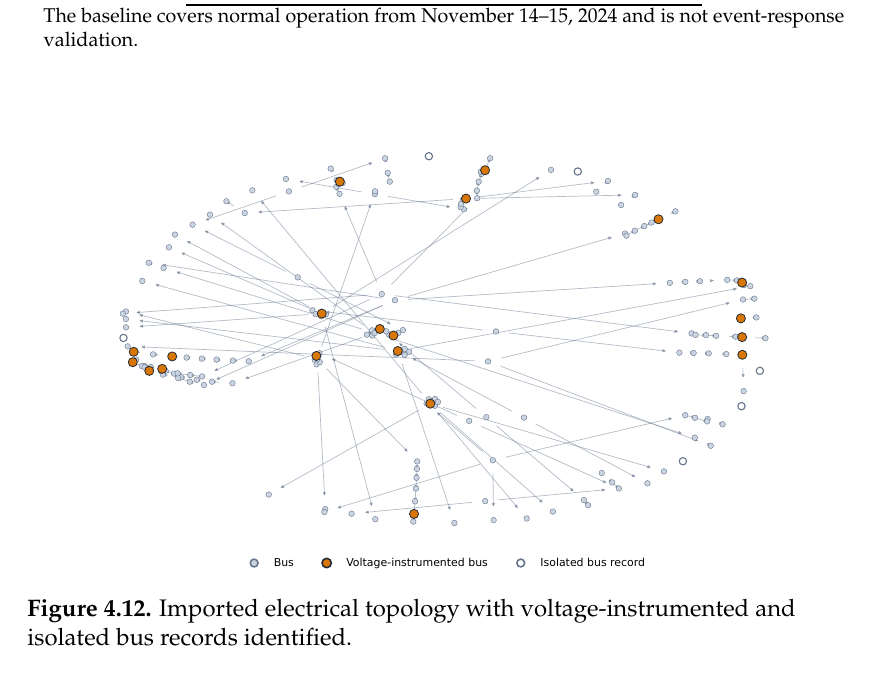
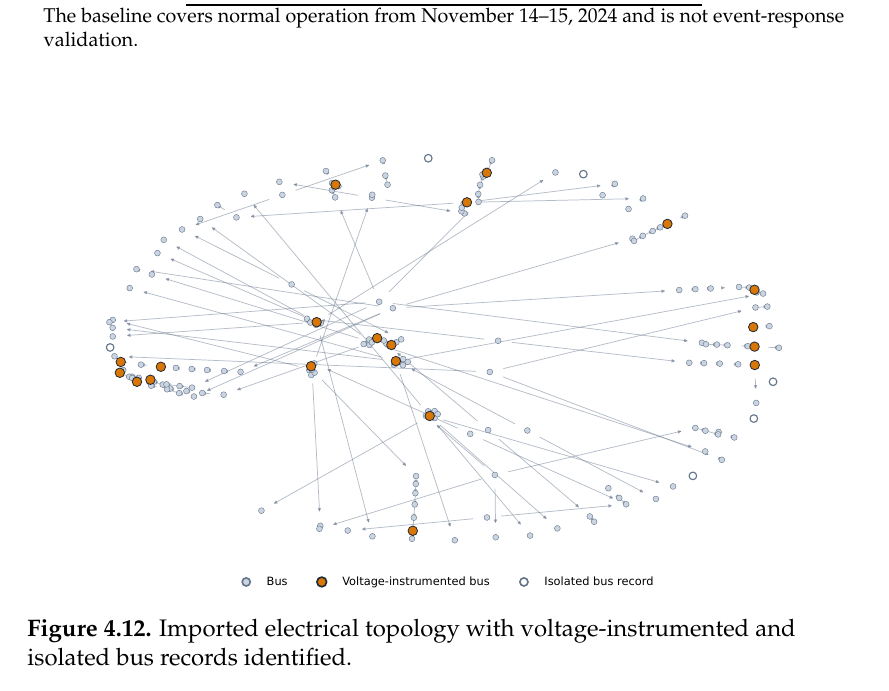
Before and after one commit to gbbrpm-lab/gbbrpm-manuscript, a LaTeX document (main.tex, which reads chapters/chapter4.tex): part of page 56 of 66, cut so that both start at the same text. Compiled offline with pdfLaTeX.

Commit message:
style: adjust diagram sizes

```diff
--- a/chapters/chapter4.tex
+++ b/chapters/chapter4.tex
@@ -589,7 +589,7 @@ treated as parser failures.
 
 \begin{figure}[H]
 \centering
-\includegraphics[width=0.96\textwidth]{figures/paper/fig_electrical_topology_overview.pdf}
+\includegraphics[width=1\textwidth]{figures/paper/fig_electrical_topology_overview.pdf}
 \caption{Imported electrical topology with voltage-instrumented and isolated bus records identified.}
 \label{fig:electrical-topology}
 \end{figure}
```
Also changed, not shown: figures/fig_generic_node_example.tex (+1 -1 lines), main.pdf.
